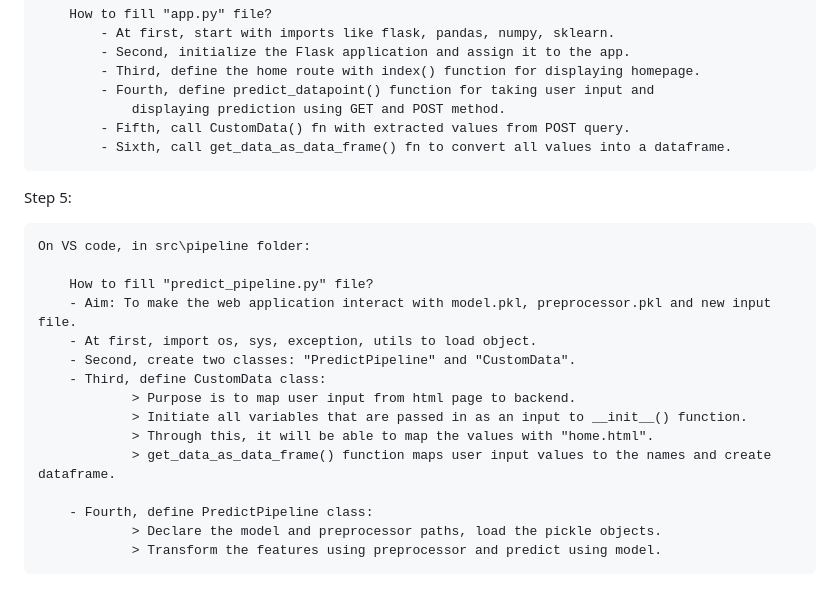
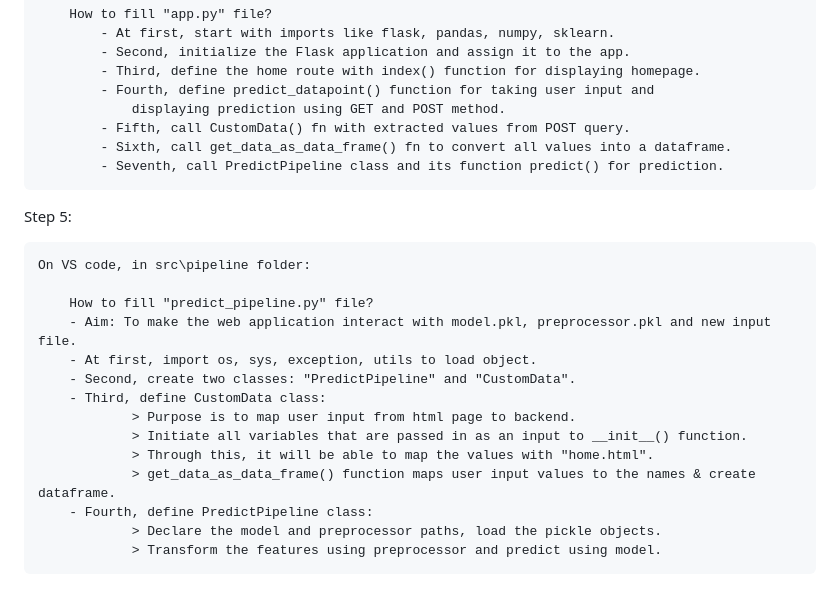
Before and after one commit to iseakash/end-to-end-ml-project, a Markdown page: README.md, the part around the change. Drawn GitHub-style.

```diff
--- a/README.md
+++ b/README.md
@@ -169,6 +169,7 @@ Step 4:
                 displaying prediction using GET and POST method.
             - Fifth, call CustomData() fn with extracted values from POST query.
             - Sixth, call get_data_as_data_frame() fn to convert all values into a dataframe.
+            - Seventh, call PredictPipeline class and its function predict() for prediction.
 
 Step 5:
 
@@ -182,8 +183,7 @@ Step 5:
                 > Purpose is to map user input from html page to backend.
                 > Initiate all variables that are passed in as an input to __init__() function.
                 > Through this, it will be able to map the values with "home.html".
-                > get_data_as_data_frame() function maps user input values to the names and create dataframe.
-
+                > get_data_as_data_frame() function maps user input values to the names & create dataframe.
         - Fourth, define PredictPipeline class:
                 > Declare the model and preprocessor paths, load the pickle objects.
                 > Transform the features using preprocessor and predict using model.
```
